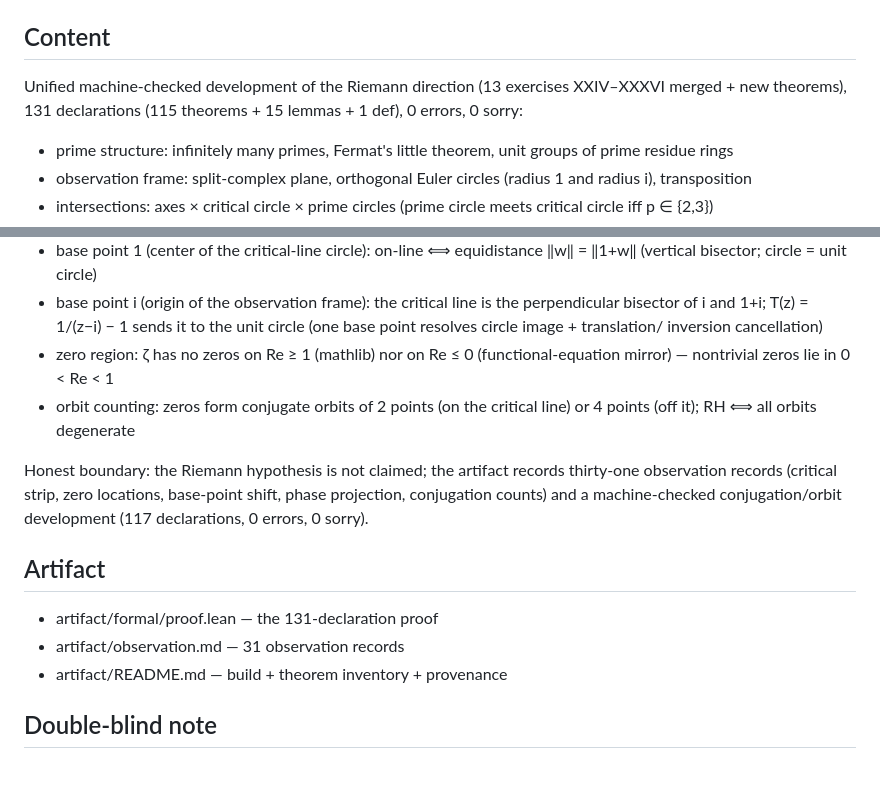
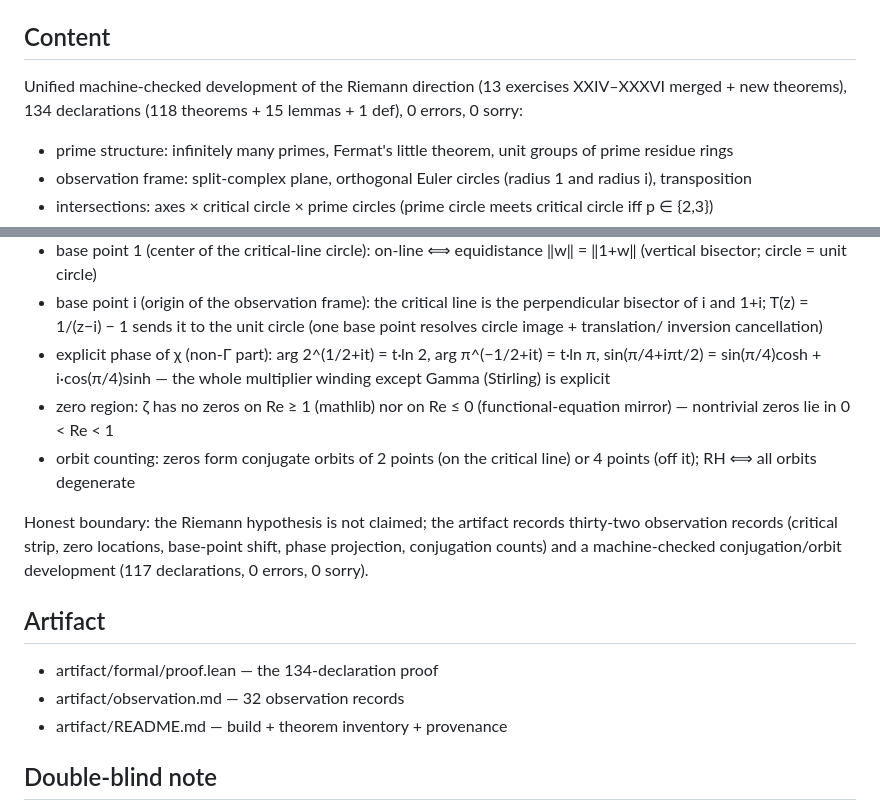
Before and after one commit to CrucibleClarity/The-Unified-Framework-of-Representation-Logic-and-Intuition, a Markdown page: papers/cpp2027_0pat_riemann_unified/README.md, 2 parts joined by grey strips. Rendered like a GitHub page; blank space fills up the shorter version.

Commit message:
Auto-update papers/cpp2027_0pat_riemann_unified/README.md

```diff
--- a/papers/cpp2027_0pat_riemann_unified/README.md
+++ b/papers/cpp2027_0pat_riemann_unified/README.md
@@ -10,8 +10,8 @@ Compile: `tectonic Exercise_XXXVII_Riemann_Direction_Unified.tex`
 ## Content
 
 Unified machine-checked development of the Riemann direction
-(13 exercises XXIV–XXXVI merged + new theorems), 131 declarations
-(115 theorems + 15 lemmas + 1 def), 0 errors, 0 sorry:
+(13 exercises XXIV–XXXVI merged + new theorems), 134 declarations
+(118 theorems + 15 lemmas + 1 def), 0 errors, 0 sorry:
 
 - prime structure: infinitely many primes, Fermat's little theorem,
   unit groups of prime residue rings
@@ -50,21 +50,24 @@ Unified machine-checked development of the Riemann direction
   the perpendicular bisector of i and 1+i; T(z) = 1/(z−i) − 1 sends it
   to the unit circle (one base point resolves circle image + translation/
   inversion cancellation)
+- explicit phase of χ (non-Γ part): arg 2^(1/2+it) = t·ln 2,
+  arg π^(−1/2+it) = t·ln π, sin(π/4+iπt/2) = sin(π/4)cosh + i·cos(π/4)sinh
+  — the whole multiplier winding except Gamma (Stirling) is explicit
 - zero region: ζ has no zeros on Re ≥ 1 (mathlib) nor on Re ≤ 0
   (functional-equation mirror) — nontrivial zeros lie in 0 < Re < 1
 - orbit counting: zeros form conjugate orbits of 2 points (on the
   critical line) or 4 points (off it); RH ⟺ all orbits degenerate
 
 Honest boundary: the Riemann hypothesis is not claimed; the artifact
-records thirty-one observation records (critical strip, zero locations,
+records thirty-two observation records (critical strip, zero locations,
 base-point shift, phase projection, conjugation counts) and a
 machine-checked conjugation/orbit development (117 declarations,
 0 errors, 0 sorry).
 
 ## Artifact
 
-- artifact/formal/proof.lean — the 131-declaration proof
-- artifact/observation.md — 31 observation records
+- artifact/formal/proof.lean — the 134-declaration proof
+- artifact/observation.md — 32 observation records
 - artifact/README.md — build + theorem inventory + provenance
 
 ## Double-blind note
```
